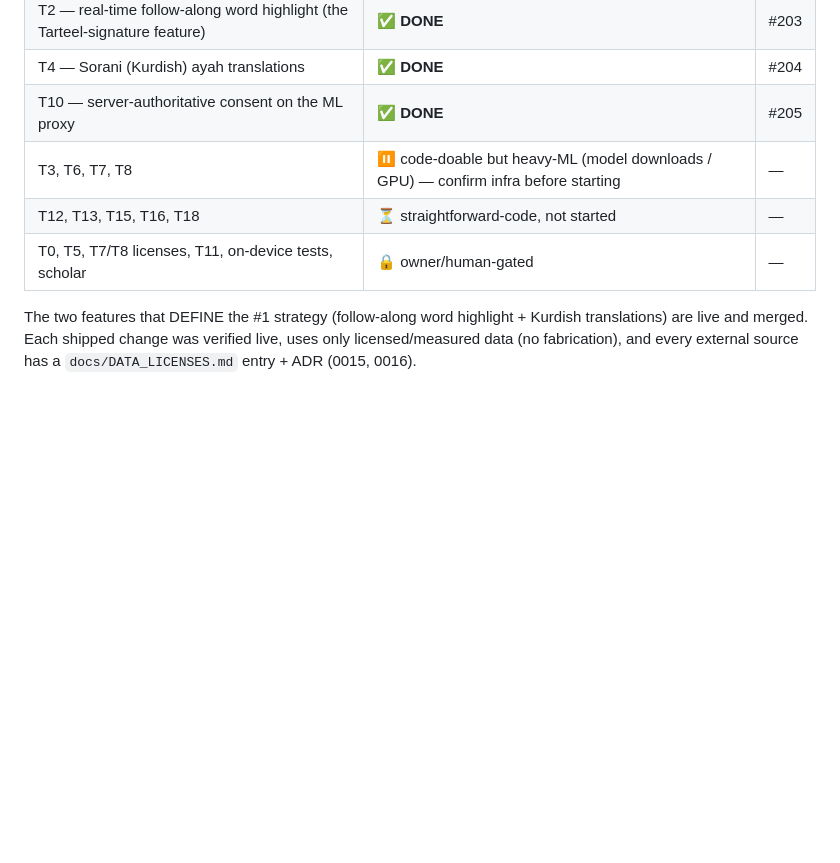
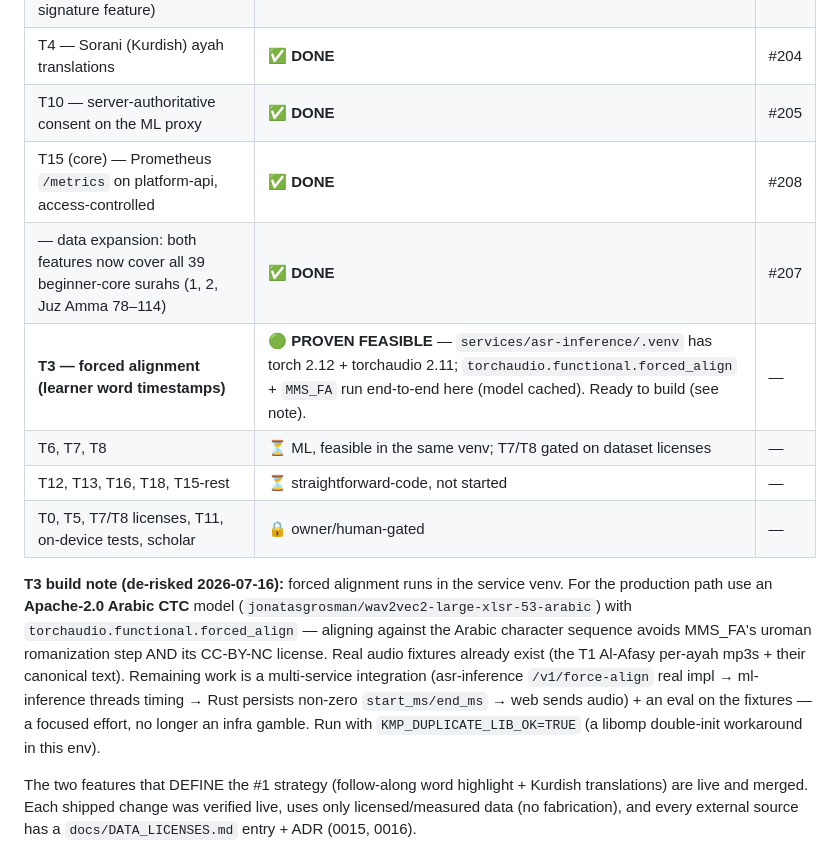
Before and after one commit to HawzhinBlanca/QrAi, a Markdown page: docs/ROAD_TO_1_TASKS.md, the part around one of its changes. Drawn GitHub-style; blank space fills up the shorter version.

Commit message:
docs: T15 done (#208); T3 forced-alignment proven feasible + de-risked (#209)

```diff
--- a/docs/ROAD_TO_1_TASKS.md
+++ b/docs/ROAD_TO_1_TASKS.md
@@ -13,9 +13,21 @@ task below serves one of those, or removes a platform blocker the audit found.
 | T2 — real-time follow-along word highlight (the Tarteel-signature feature) | ✅ **DONE** | #203 |
 | T4 — Sorani (Kurdish) ayah translations | ✅ **DONE** | #204 |
 | T10 — server-authoritative consent on the ML proxy | ✅ **DONE** | #205 |
-| T3, T6, T7, T8 | ⏸ code-doable but heavy-ML (model downloads / GPU) — confirm infra before starting | — |
-| T12, T13, T15, T16, T18 | ⏳ straightforward-code, not started | — |
+| T15 (core) — Prometheus `/metrics` on platform-api, access-controlled | ✅ **DONE** | #208 |
+| — data expansion: both features now cover all 39 beginner-core surahs (1, 2, Juz Amma 78–114) | ✅ **DONE** | #207 |
+| **T3 — forced alignment (learner word timestamps)** | 🟢 **PROVEN FEASIBLE** — `services/asr-inference/.venv` has torch 2.12 + torchaudio 2.11; `torchaudio.functional.forced_align` + `MMS_FA` run end-to-end here (model cached). Ready to build (see note). | — |
+| T6, T7, T8 | ⏳ ML, feasible in the same venv; T7/T8 gated on dataset licenses | — |
+| T12, T13, T16, T18, T15-rest | ⏳ straightforward-code, not started | — |
 | T0, T5, T7/T8 licenses, T11, on-device tests, scholar | 🔒 owner/human-gated | — |
+
+**T3 build note (de-risked 2026-07-16):** forced alignment runs in the service venv. For the
+production path use an **Apache-2.0 Arabic CTC** model (`jonatasgrosman/wav2vec2-large-xlsr-53-arabic`)
+with `torchaudio.functional.forced_align` — aligning against the Arabic character sequence avoids
+MMS_FA's uroman romanization step AND its CC-BY-NC license. Real audio fixtures already exist (the
+T1 Al-Afasy per-ayah mp3s + their canonical text). Remaining work is a multi-service integration
+(asr-inference `/v1/force-align` real impl → ml-inference threads timing → Rust persists non-zero
+`start_ms/end_ms` → web sends audio) + an eval on the fixtures — a focused effort, no longer an
+infra gamble. Run with `KMP_DUPLICATE_LIB_OK=TRUE` (a libomp double-init workaround in this env).
 
 The two features that DEFINE the #1 strategy (follow-along word highlight + Kurdish translations) are
 live and merged. Each shipped change was verified live, uses only licensed/measured data (no
```
Also changed, not shown: other parts of docs/ROAD_TO_1_TASKS.md (+1 -1 lines).
